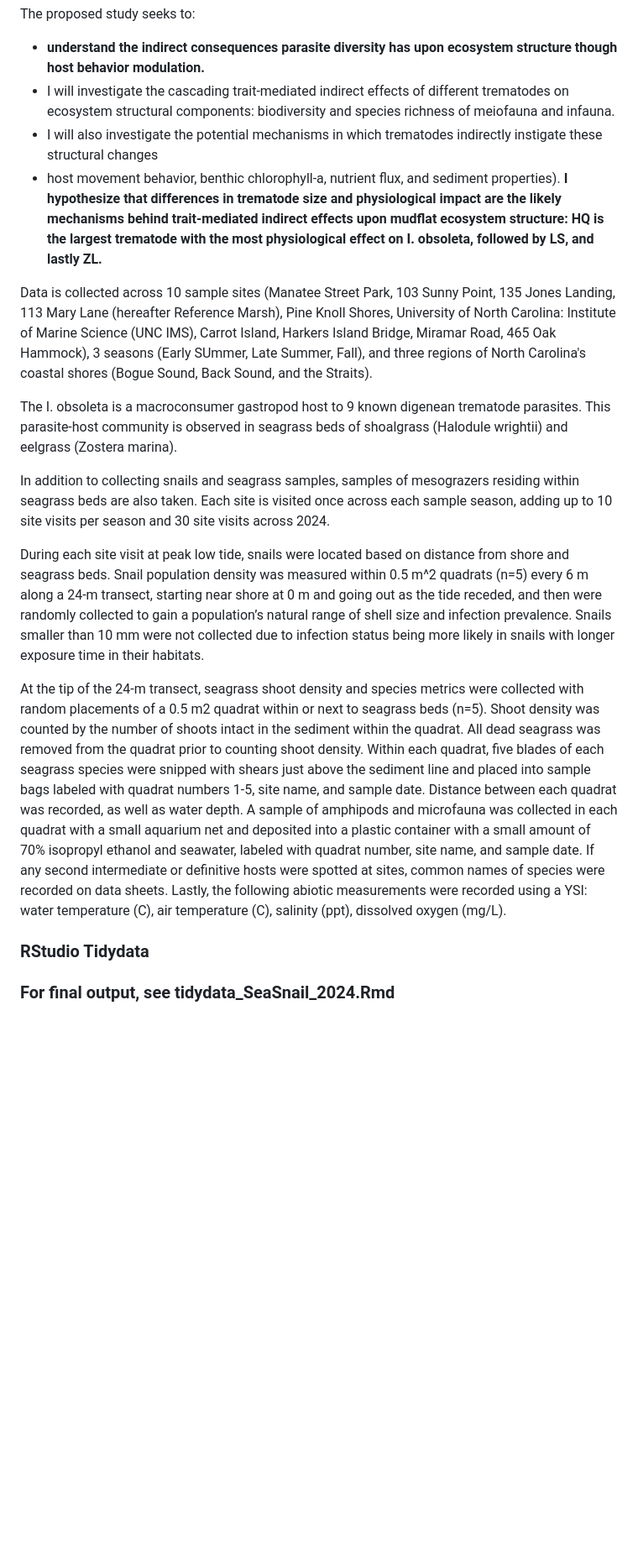
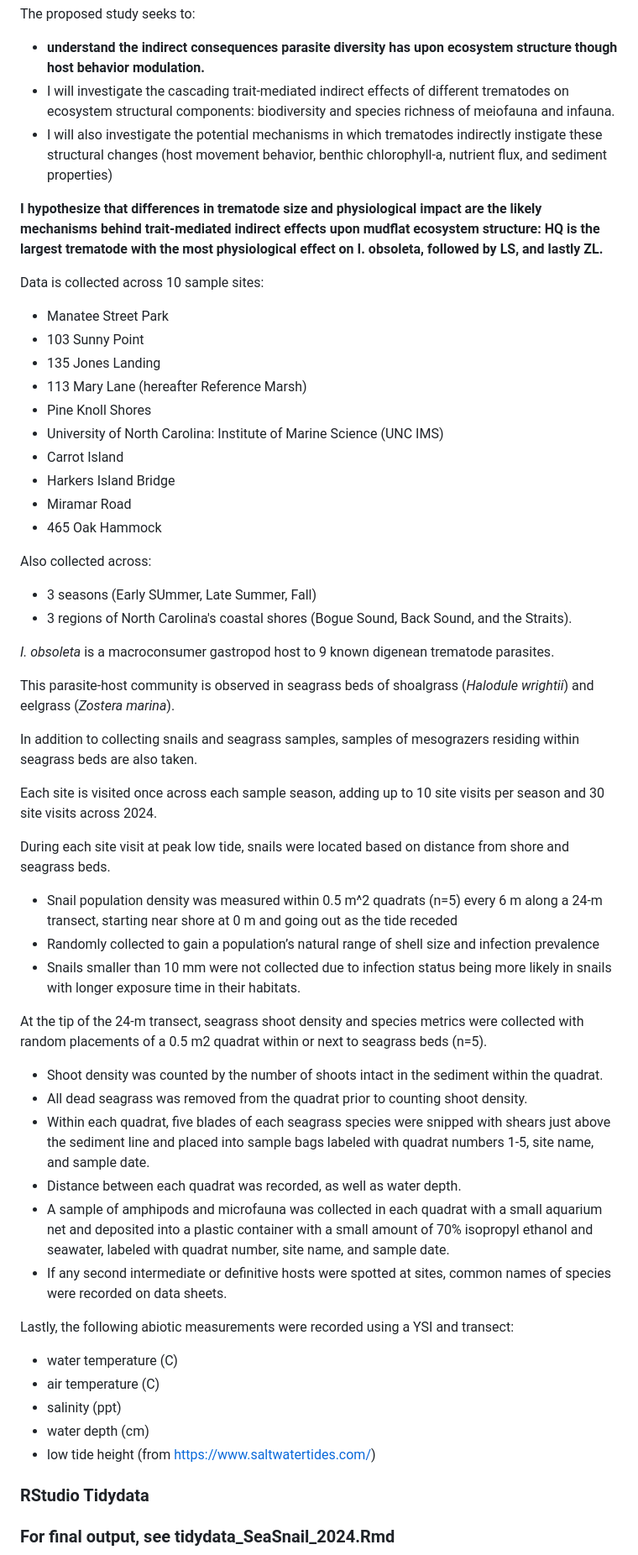
Before and after one commit to nadzamm/Praccomp2024, a Markdown page: README.md, the part around the change. Shown at 84% size. Drawn GitHub-style; blank space fills up the shorter version.

```diff
--- a/README.md
+++ b/README.md
@@ -31,18 +31,53 @@ The proposed study seeks to:
 
 - **understand the indirect consequences parasite diversity has upon ecosystem structure though host behavior modulation.**
 - I will investigate the cascading trait-mediated indirect effects of different trematodes on ecosystem structural components: biodiversity and species richness of meiofauna and infauna.
-- I will also investigate the potential mechanisms in which trematodes indirectly instigate these structural changes
-- host movement behavior, benthic chlorophyll-a, nutrient flux, and sediment properties). **I hypothesize that differences in trematode size and physiological impact are the likely mechanisms behind trait-mediated indirect effects upon mudflat ecosystem structure: HQ is the largest trematode with the most physiological effect on I. obsoleta, followed by LS, and lastly ZL.**
+- I will also investigate the potential mechanisms in which trematodes indirectly instigate these structural changes (host movement behavior, benthic chlorophyll-a, nutrient flux, and sediment properties)
 
-Data is collected across 10 sample sites (Manatee Street Park, 103 Sunny Point, 135 Jones Landing, 113 Mary Lane (hereafter Reference Marsh), Pine Knoll Shores, University of North Carolina: Institute of Marine Science (UNC IMS), Carrot Island, Harkers Island Bridge, Miramar Road, 465 Oak Hammock), 3 seasons (Early SUmmer, Late Summer, Fall), and three regions of North Carolina's coastal shores (Bogue Sound, Back Sound, and the Straits).
+**I hypothesize that differences in trematode size and physiological impact are the likely mechanisms behind trait-mediated indirect effects upon mudflat ecosystem structure: HQ is the largest trematode with the most physiological effect on I. obsoleta, followed by LS, and lastly ZL.**
 
-The I. obsoleta is a macroconsumer gastropod host to 9 known digenean trematode parasites. This parasite-host community is observed in seagrass beds of shoalgrass (Halodule wrightii) and eelgrass (Zostera marina).
+Data is collected across 10 sample sites:
+- Manatee Street Park
+- 103 Sunny Point
+- 135 Jones Landing
+- 113 Mary Lane (hereafter Reference Marsh)
+- Pine Knoll Shores
+- University of North Carolina: Institute of Marine Science (UNC IMS)
+- Carrot Island
+- Harkers Island Bridge
+- Miramar Road
+- 465 Oak Hammock
 
-In addition to collecting snails and seagrass samples, samples of mesograzers residing within seagrass beds are also taken. Each site is visited once across each sample season, adding up to 10 site visits per season and 30 site visits across 2024.
+Also collected across:
+- 3 seasons (Early SUmmer, Late Summer, Fall)
+- 3 regions of North Carolina's coastal shores (Bogue Sound, Back Sound, and the Straits).
 
-During each site visit at peak low tide, snails were located based on distance from shore and seagrass beds. Snail population density was measured within 0.5 m^2 quadrats (n=5) every 6 m along a 24-m transect, starting near shore at 0 m and going out as the tide receded, and then were randomly collected to gain a population’s natural range of shell size and infection prevalence. Snails smaller than 10 mm were not collected due to infection status being more likely in snails with longer exposure time in their habitats.
+*I. obsoleta* is a macroconsumer gastropod host to 9 known digenean trematode parasites.
 
-At the tip of the 24-m transect, seagrass shoot density and species metrics were collected with random placements of a 0.5 m2 quadrat within or next to seagrass beds (n=5). Shoot density was counted by the number of shoots intact in the sediment within the quadrat. All dead seagrass was removed from the quadrat prior to counting shoot density. Within each quadrat, five blades of each seagrass species were snipped with shears just above the sediment line and placed into sample bags labeled with quadrat numbers 1-5, site name, and sample date. Distance between each quadrat was recorded, as well as water depth. A sample of amphipods and microfauna was collected in each quadrat with a small aquarium net and deposited into a plastic container with a small amount of 70% isopropyl ethanol and seawater, labeled with quadrat number, site name, and sample date. If any second intermediate or definitive hosts were spotted at sites, common names of species were recorded on data sheets. Lastly, the following abiotic measurements were recorded using a YSI: water temperature (C), air temperature (C), salinity (ppt), dissolved oxygen (mg/L).
+This parasite-host community is observed in seagrass beds of shoalgrass (*Halodule wrightii*) and eelgrass (*Zostera marina*).
+
+In addition to collecting snails and seagrass samples, samples of mesograzers residing within seagrass beds are also taken.
+
+Each site is visited once across each sample season, adding up to 10 site visits per season and 30 site visits across 2024.
+
+During each site visit at peak low tide, snails were located based on distance from shore and seagrass beds.
+- Snail population density was measured within 0.5 m^2 quadrats (n=5) every 6 m along a 24-m transect, starting near shore at 0 m and going out as the tide receded
+- Randomly collected to gain a population’s natural range of shell size and infection prevalence
+- Snails smaller than 10 mm were not collected due to infection status being more likely in snails with longer exposure time in their habitats.
+
+At the tip of the 24-m transect, seagrass shoot density and species metrics were collected with random placements of a 0.5 m2 quadrat within or next to seagrass beds (n=5).
+- Shoot density was counted by the number of shoots intact in the sediment within the quadrat.
+- All dead seagrass was removed from the quadrat prior to counting shoot density.
+- Within each quadrat, five blades of each seagrass species were snipped with shears just above the sediment line and placed into sample bags labeled with quadrat numbers 1-5, site name, and sample date.
+- Distance between each quadrat was recorded, as well as water depth.
+- A sample of amphipods and microfauna was collected in each quadrat with a small aquarium net and deposited into a plastic container with a small amount of 70% isopropyl ethanol and seawater, labeled with quadrat number, site name, and sample date.
+- If any second intermediate or definitive hosts were spotted at sites, common names of species were recorded on data sheets.
+
+Lastly, the following abiotic measurements were recorded using a YSI and transect:
+- water temperature (C)
+- air temperature (C)
+- salinity (ppt)
+- water depth (cm)
+- low tide height (from https://www.saltwatertides.com/)
 
 ### RStudio Tidydata
 
```
